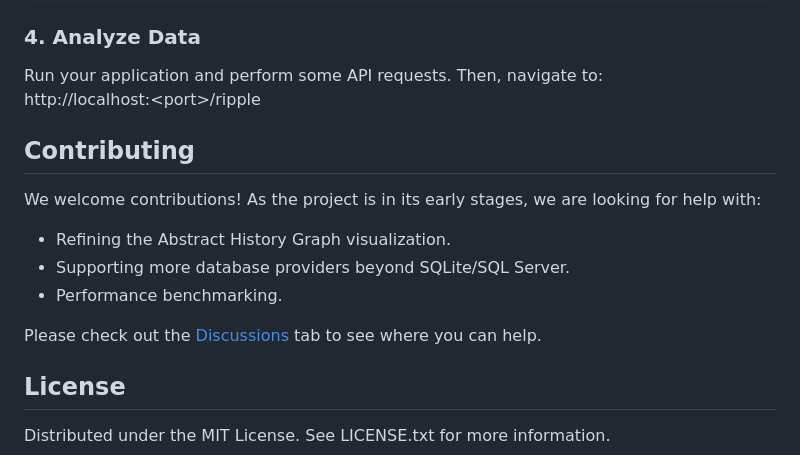
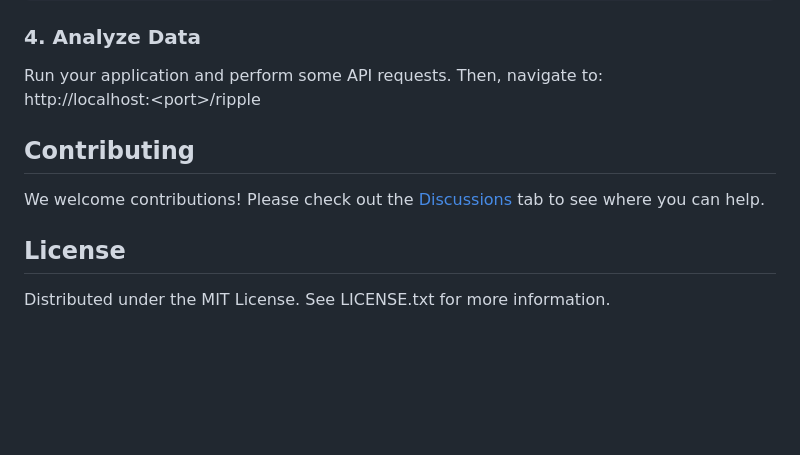
Before and after one commit to VeloxDB/Ripple.NET, a Markdown page: README.md, the part around the change. GitHub-like rendering; blank space fills up the shorter version.

Commit message:
Updated Readme.md
Updated contribution guidelines and fixed URL formatting.

```diff
--- a/README.md
+++ b/README.md
@@ -73,17 +73,11 @@ app.UseRipple();
 ### **4\. Analyze Data**
 
 Run your application and perform some API requests. Then, navigate to:
-http://localhost:\<port\>/ripple
+http:\/\/localhost:\<port\>/ripple
 
 ## **Contributing**
 
-We welcome contributions\! As the project is in its early stages, we are looking for help with:
-
-* Refining the Abstract History Graph visualization.
-* Supporting more database providers beyond SQLite/SQL Server.
-* Performance benchmarking.
-
-Please check out the [Discussions](https://www.google.com/search?q=https://github.com/your-repo/ripple-net/discussions) tab to see where you can help.
+We welcome contributions! Please check out the [Discussions](https://github.com/VeloxDB/Ripple.NET/discussions) tab to see where you can help.
 
 ## **License**
 
```
